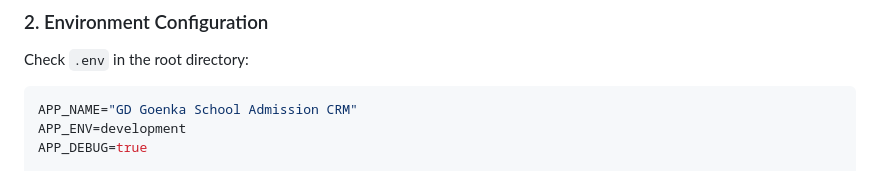
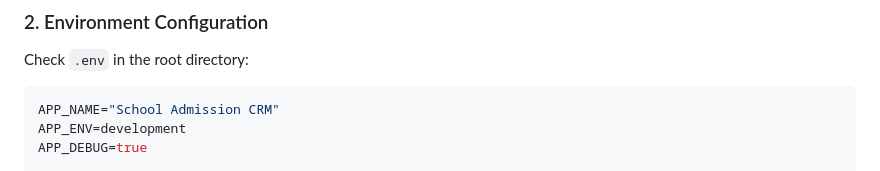
Before and after one commit to digisham/Admission-CRM, a Markdown page: README.md, the part around the change. Rendered like a GitHub page.

Commit message:
Update APP_NAME in README.md

````diff
--- a/README.md
+++ b/README.md
@@ -83,7 +83,7 @@ mysql -u root school_admission_crm < database/seeds.sql
 ### 2. Environment Configuration
 Check `.env` in the root directory:
 ```ini
-APP_NAME="GD Goenka School Admission CRM"
+APP_NAME="School Admission CRM"
 APP_ENV=development
 APP_DEBUG=true
 
````
